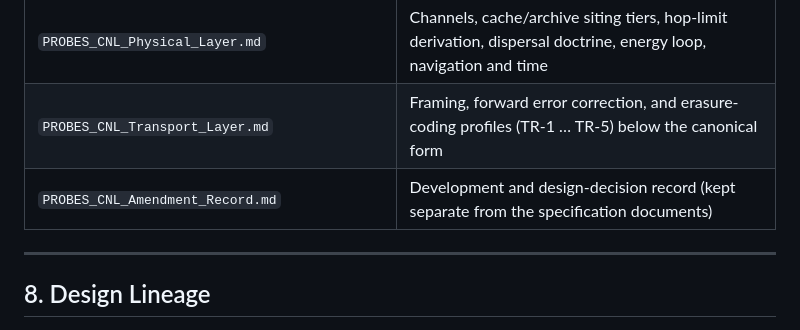
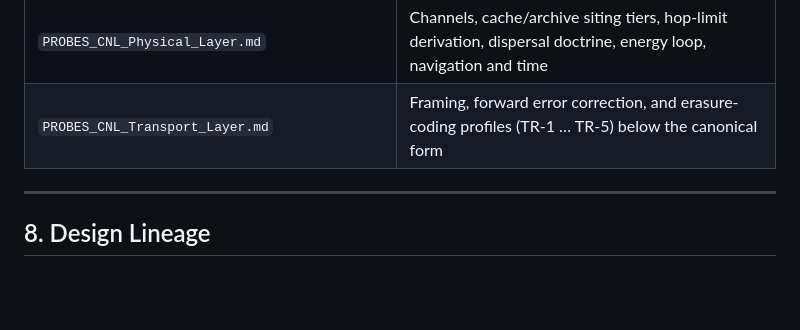
Before and after one commit to alex987654/PROBES, a Markdown page: README.md, the part around the change. GitHub-like rendering; blank space fills up the shorter version.

```diff
--- a/README.md
+++ b/README.md
@@ -282,7 +282,6 @@ exactly, and the digest is computed over the canonical W-form.
 | `PROBES_CNL_Survey_Corpus.md` | 55-message corpus from historical agency missions; measured template coverage and findings |
 | `PROBES_CNL_Physical_Layer.md` | Channels, cache/archive siting tiers, hop-limit derivation, dispersal doctrine, energy loop, navigation and time |
 | `PROBES_CNL_Transport_Layer.md` | Framing, forward error correction, and erasure-coding profiles (TR-1 … TR-5) below the canonical form |
-| `PROBES_CNL_Amendment_Record.md` | Development and design-decision record (kept separate from the specification documents) |
 
 ---
 
```
